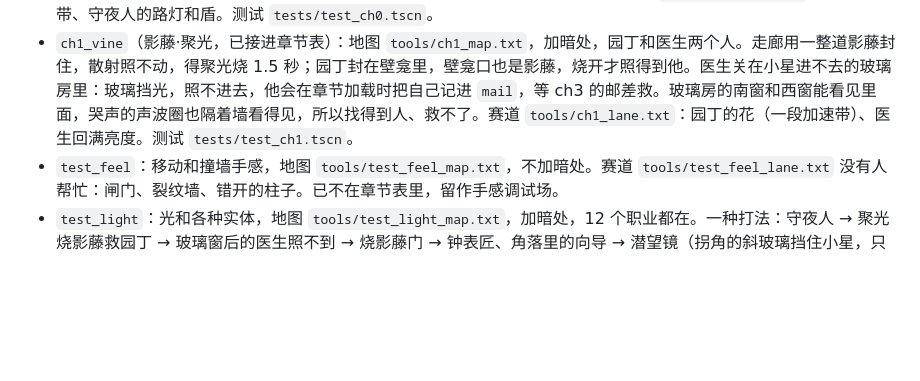
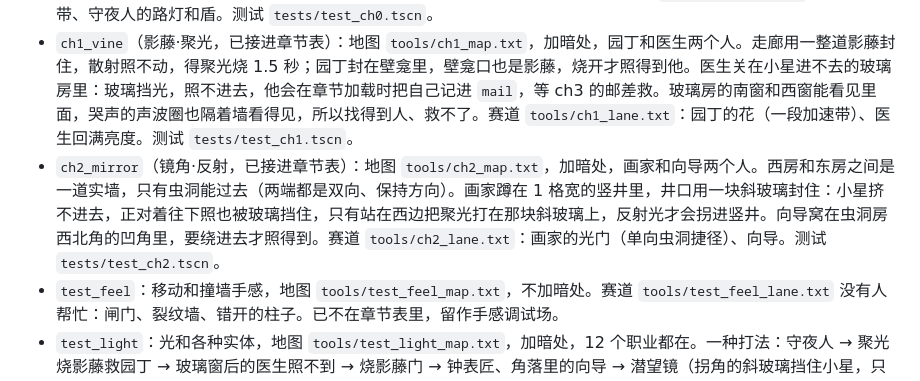
Before and after one commit to HH-567/starwish, a Markdown page: docs/level-data-format.md, the part around the change. Drawn GitHub-style; blank space fills up the shorter version.

```diff
--- a/docs/level-data-format.md
+++ b/docs/level-data-format.md
@@ -259,6 +259,7 @@ save_id = `<chapter_id>/<从章节根到该节点的路径>`，例如 `ch1/Level
 
 - `ch0_fall`（序章·坠落，已接进章节表）：地图 `tools/ch0_map.txt`，加暗处，守夜人一个人。出生房往东 4 格就是墙，按住方向键冲过去正好是阶段 2，撞一次扣 20 亮度——这一章就是用低价把"阶段 2 撞墙的代价"教掉；竖井里有一颗小星星补回来。全图没有加速带，WASD 最多到阶段 4，撞墙只反弹不碎。赛道 `tools/ch0_lane.txt`：常亮加速带、守夜人的路灯和盾。测试 `tests/test_ch0.tscn`。
 - `ch1_vine`（影藤·聚光，已接进章节表）：地图 `tools/ch1_map.txt`，加暗处，园丁和医生两个人。走廊用一整道影藤封住，散射照不动，得聚光烧 1.5 秒；园丁封在壁龛里，壁龛口也是影藤，烧开才照得到他。医生关在小星进不去的玻璃房里：玻璃挡光，照不进去，他会在章节加载时把自己记进 `mail`，等 ch3 的邮差救。玻璃房的南窗和西窗能看见里面，哭声的声波圈也隔着墙看得见，所以找得到人、救不了。赛道 `tools/ch1_lane.txt`：园丁的花（一段加速带）、医生回满亮度。测试 `tests/test_ch1.tscn`。
+- `ch2_mirror`（镜角·反射，已接进章节表）：地图 `tools/ch2_map.txt`，加暗处，画家和向导两个人。西房和东房之间是一道实墙，只有虫洞能过去（两端都是双向、保持方向）。画家蹲在 1 格宽的竖井里，井口用一块斜玻璃封住：小星挤不进去，正对着往下照也被玻璃挡住，只有站在西边把聚光打在那块斜玻璃上，反射光才会拐进竖井。向导窝在虫洞房西北角的凹角里，要绕进去才照得到。赛道 `tools/ch2_lane.txt`：画家的光门（单向虫洞捷径）、向导。测试 `tests/test_ch2.tscn`。
 - `test_feel`：移动和撞墙手感，地图 `tools/test_feel_map.txt`，不加暗处。赛道 `tools/test_feel_lane.txt` 没有人帮忙：闸门、裂纹墙、错开的柱子。已不在章节表里，留作手感调试场。
 - `test_light`：光和各种实体，地图 `tools/test_light_map.txt`，加暗处，12 个职业都在。一种打法：守夜人 → 聚光烧影藤救园丁 → 玻璃窗后的医生照不到 → 烧影藤门 → 钟表匠、角落里的向导 → 潜望镜（拐角的斜玻璃挡住小星，只有聚光拐得过去）救画家 → 乐手和听众 → 检查点 → 长跑道冲到 4 档撞碎裂纹墙 → 矿工 → 隔着栅栏救锁匠，铁门打开 → 铁门后的科学家 → 虫洞回出生大厅 → 回头救铁门后的邮差，医生收到信 → 出口。一个都不救也能直接走到出口。已不在章节表里，但 `test_light_level` / `test_finale` 还拿它当多段赛道的样本。
   赛道 `tools/test_light_lane.txt` 里有各职业的帮助点：守夜人（路灯、盾）、医生、钟表匠、画家（光门跳过柱子阵）、园丁（花）、乐手和听众、矿工（隧道穿过一大块墙；没救他就从上面绕）。
```
Also changed, not shown: docs/shots/2026-11-03/ch2-guide-corner.png (added), docs/shots/2026-11-03/ch2-reflection.png (added), 16 other files.
